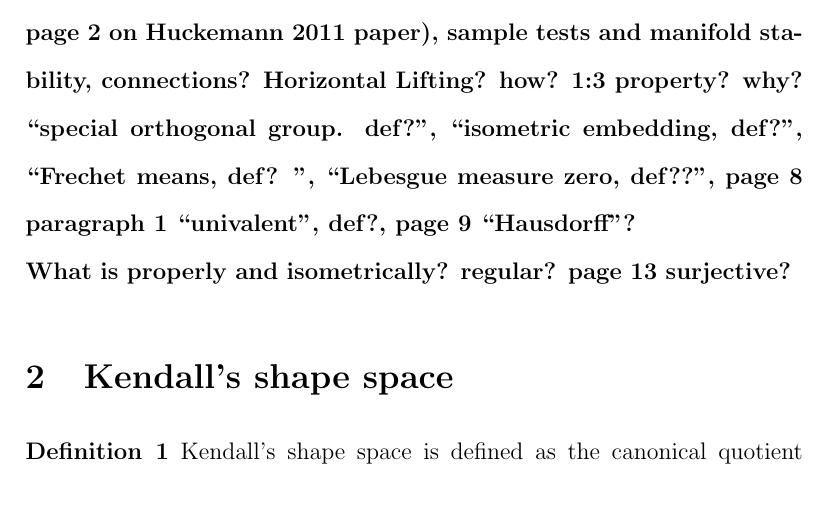
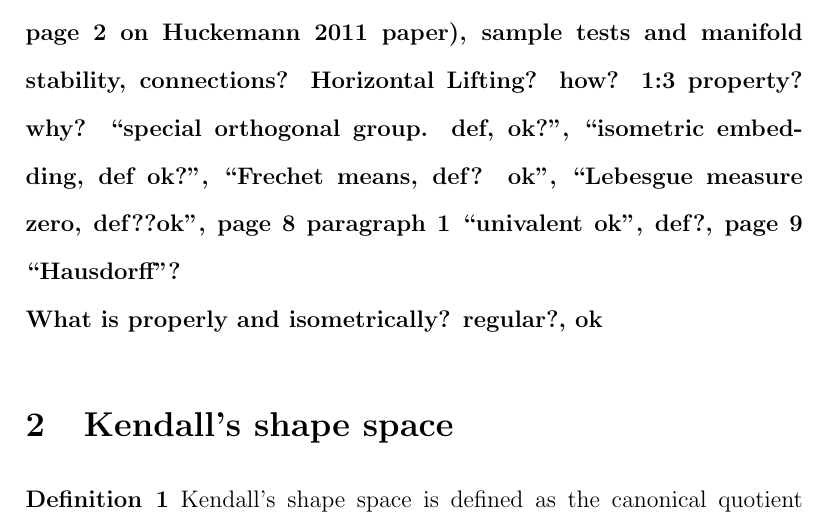
Before and after one commit to tingleshao/shape_mean, a LaTeX document (mean_shape_report.tex): part of page 2 of 8, cut so that both start at the same text. Compiled offline with pdfLaTeX.

Commit message:
some terms are explained

```diff
--- a/mean_shape_report.tex
+++ b/mean_shape_report.tex
@@ -38,7 +38,7 @@ A Study of the Paper: On the Meaning of Mean Shape: Manifold Stability, Locus an
 The first part of this paper discusses Stephen Huckemann's paper ``On the meaning of mean shape" discusses about three kinds of means: Intrinsic mean, extrinsic mean and residue mean. Each has a corresponding quotient mean: Intrinsic, Ziezold and Procrustean mean, respectively. \\[0.2cm]
 One important property that is presented in this paper is the stability of the three means: intrinsic and Ziezold means are stable while Procrustes means are generally not. Here stability means the little perturbation in samples would not make great changes in the population's sample mean. \\[0.2cm]
 The second part of this paper is a summation of Ellingson et. al.'s paper ``Nonparametric Estimation for Extrinsic Mean Shapes of Planar Contours". This paper describes one approach in computing mean for a population of nonparametric representation of 2D planar contours.\\[0.2cm]
-\textbf{Some concepts waiting to be understood: definition of shape space (this is probably OK, see Bredon (1972), Kendall 1999 Chapter 7.3 and Huckemann 2010b), Three means and their names on shape shapes (Kendall 1990, Ziezold 1977, Patragenaru 2005 and xx. see page 2 on Huckemann 2011 paper), sample tests and manifold stability, connections? Horizontal Lifting? how? 1:3 property? why? ``special orthogonal group. def?", ``isometric embedding, def?", ``Frechet means, def? ", ``Lebesgue measure zero, def??", page 8 paragraph 1 ``univalent", def?, page 9 ``Hausdorff"? \\ What is properly and isometrically? regular? page 13 surjective? }
+\textbf{Some concepts waiting to be understood: definition of shape space (this is probably OK, see Bredon (1972), Kendall 1999 Chapter 7.3 and Huckemann 2010b), Three means and their names on shape shapes (Kendall 1990, Ziezold 1977, Patragenaru 2005 and xx. see page 2 on Huckemann 2011 paper), sample tests and manifold stability, connections? Horizontal Lifting? how? 1:3 property? why? ``special orthogonal group. def, ok?", ``isometric embedding, def ok?", ``Frechet means, def? ok", ``Lebesgue measure zero, def??ok", page 8 paragraph 1 ``univalent ok", def?, page 9 ``Hausdorff"? \\ What is properly and isometrically? regular?, ok}
 \section{Kendall's shape space}
 \textbf{Definition 1}
 Kendall's shape space is defined as the canonical quotient (understand it in [9])
```
